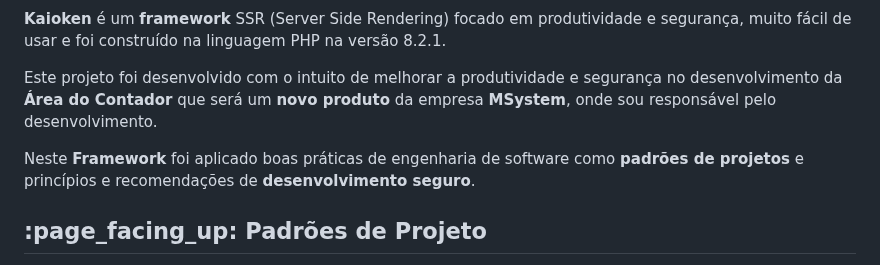
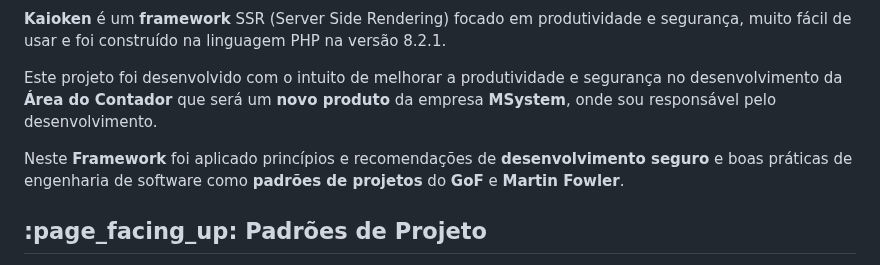
Before and after one commit to Willian-Brito/Kaioken-Framework, a Markdown page: README.md, the part around the change. Rendered like a GitHub page.

Commit message:
Desenvolvendo REDME

```diff
--- a/README.md
+++ b/README.md
@@ -10,7 +10,7 @@
 
   Este projeto foi desenvolvido com o intuito de melhorar a produtividade e segurança no desenvolvimento da <b>Área do Contador</b> que será um <b>novo produto</b> da empresa <b>MSystem</b>, onde sou responsável pelo desenvolvimento.
 
-  Neste <b>Framework</b> foi aplicado boas práticas de engenharia de software como <b>padrões de projetos</b> e princípios e recomendações de <b>desenvolvimento seguro</b>.
+  Neste <b>Framework</b> foi aplicado princípios e recomendações de <b>desenvolvimento seguro</b> e boas práticas de engenharia de software como <b>padrões de projetos</b> do <b>GoF</b> e <b>Martin Fowler</b>.
 </p>
 
 <h2>:page_facing_up: Padrões de Projeto</h2>
```
